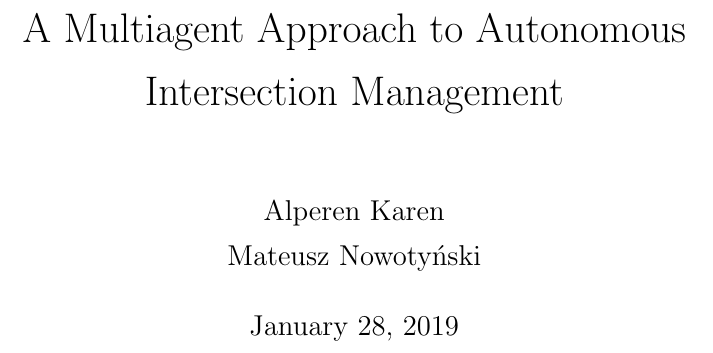
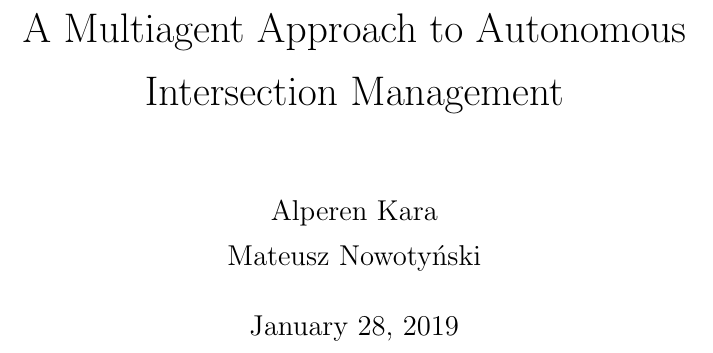
Before and after one commit to alperenkara/abmproject, a LaTeX document (report/report.tex): part of page 1 of 5, cut so that both start at the same text. Compiled offline with pdfLaTeX.

Commit message:
fixed misspelling

```diff
--- a/report/report.tex
+++ b/report/report.tex
@@ -8,7 +8,7 @@
 
 % Title Page
 \title{A Multiagent Approach to Autonomous Intersection Management}
-\author{Alperen Karen\\Mateusz Nowotyński}
+\author{Alperen Kara\\Mateusz Nowotyński}
 
 
 \begin{document}
```
